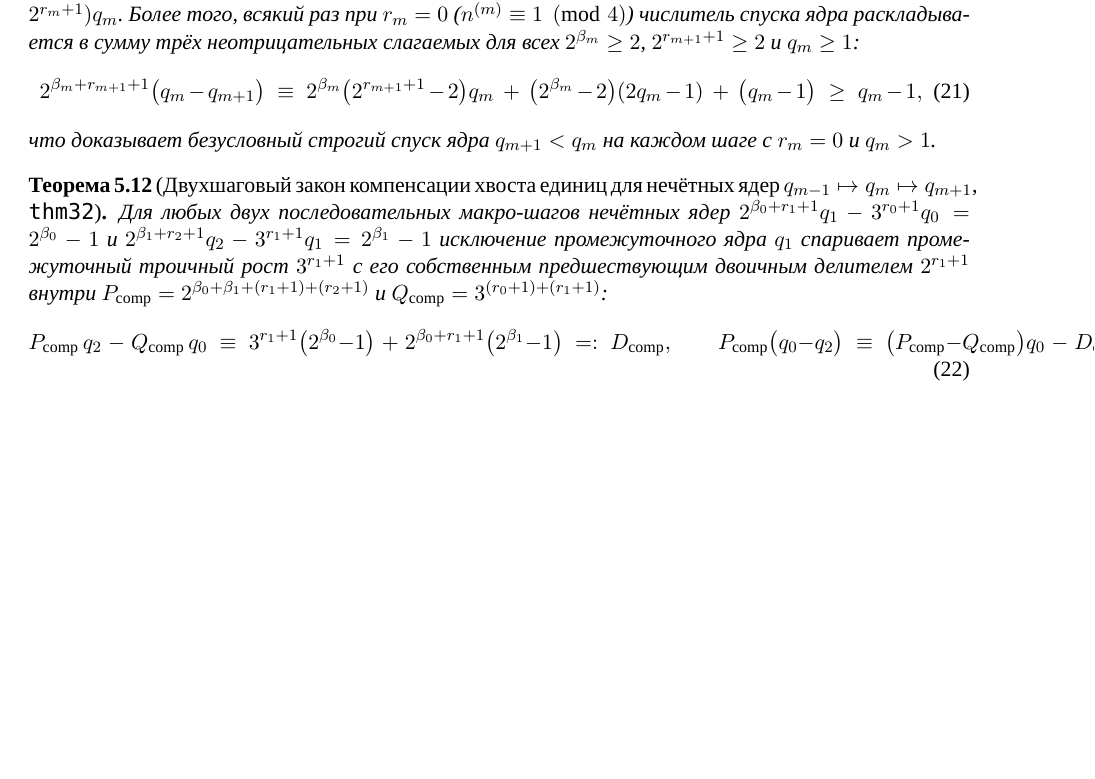
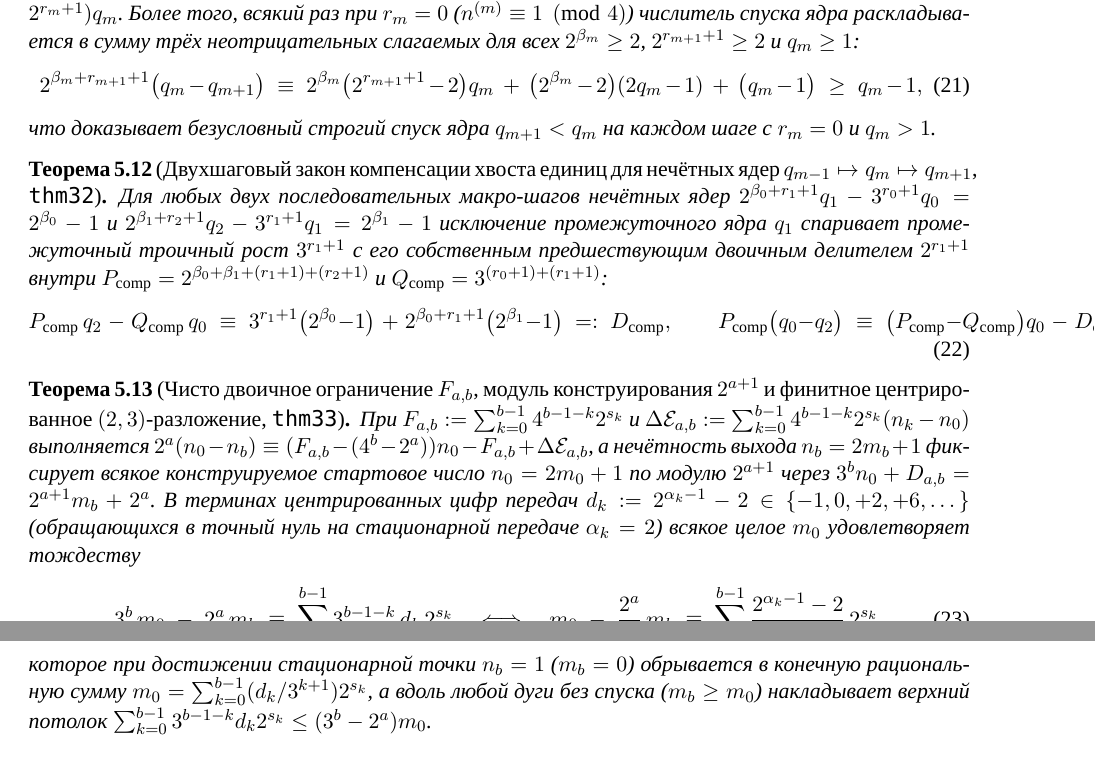
Before and after one commit to AI-Guiders/scientific-papers, a LaTeX paper (mathematics/collatz-natural-ring-wronskian-ru.tex): part of page 5 of 6 before the commit and two parts of pages 5 and 6 of 6 after it, the two joined at a grey line, cut so that both start at the same text, the shorter picture padded with empty space. Compiled offline with XeLaTeX; a missing font is replaced by an installed copy or a similar font.

Commit message:
Add Theorem 33 (thm33: pure-binary F_{a,b} constraint, 2^{a+1} construction modulus, and finite centered (2,3)-radix expansion)

```diff
--- a/mathematics/collatz-natural-ring-wronskian-ru.tex
+++ b/mathematics/collatz-natural-ring-wronskian-ru.tex
@@ -269,4 +269,15 @@ $E_5$ & $(19, 12)$ & $(2, 5)$ & $(524288, 531441)$ & $-7153$ & $3^7(+13) + 2^8(-
 \end{equation}
 \end{theorem}
 
+\begin{theorem}[Чисто двоичное ограничение $F_{a,b}$, модуль конструирования $2^{a+1}$ и финитное центрированное $(2,3)$-разложение, \texttt{thm33}]
+\label{thm:finite-centered-radix}
+При $F_{a,b} := \sum_{k=0}^{b-1} 4^{b-1-k} 2^{s_k}$ и $\Delta\mathcal{E}_{a,b} := \sum_{k=0}^{b-1} 4^{b-1-k} 2^{s_k}(n_k - n_0)$ выполняется $2^a(n_0 - n_b) \equiv (F_{a,b} - (4^b - 2^a)) n_0 - F_{a,b} + \Delta\mathcal{E}_{a,b}$, а нечётность выхода $n_b = 2 m_b + 1$ фиксирует всякое конструируемое стартовое число $n_0 = 2 m_0 + 1$ по модулю $2^{a+1}$ через $3^b n_0 + D_{a,b} = 2^{a+1} m_b + 2^a$. В терминах центрированных цифр передач $d_k := 2^{\alpha_k - 1} - 2 \in \{-1, 0, +2, +6, \dots\}$ (обращающихся в точный нуль на стационарной передаче $\alpha_k = 2$) всякое целое $m_0$ удовлетворяет тождеству
+\begin{equation}
+  \label{eq:finite-centered-radix}
+  3^b\,m_0 \;-\; 2^a\,m_b \;\equiv\; \sum_{k=0}^{b-1} 3^{b-1-k}\,d_k\,2^{s_k} \quad \Longleftrightarrow \quad
+  m_0 \;-\; \frac{2^a}{3^b}\,m_b \;\equiv\; \sum_{k=0}^{b-1} \frac{2^{\alpha_k - 1} - 2}{3^{k+1}}\,2^{s_k},
+\end{equation}
+которое при достижении стационарной точки $n_b = 1$ ($m_b = 0$) обрывается в конечную рациональную сумму $m_0 = \sum_{k=0}^{b-1} (d_k / 3^{k+1}) 2^{s_k}$, а вдоль любой дуги без спуска ($m_b \ge m_0$) накладывает верхний потолок $\sum_{k=0}^{b-1} 3^{b-1-k} d_k 2^{s_k} \le (3^b - 2^a) m_0$.
+\end{theorem}
+
 \section{Формальная верификация в Lean~4}
```
Also changed, not shown: mathematics/collatz-natural-ring-wronskian-en.tex (+12 -1 lines), mathematics/collatz-natural-ring-wronskian-en.pdf, mathematics/collatz-natural-ring-wronskian-ru.pdf, mathematics/collatz-natural-ring-wronskian-ru.tex (2 more changed lines), 1 other file.
